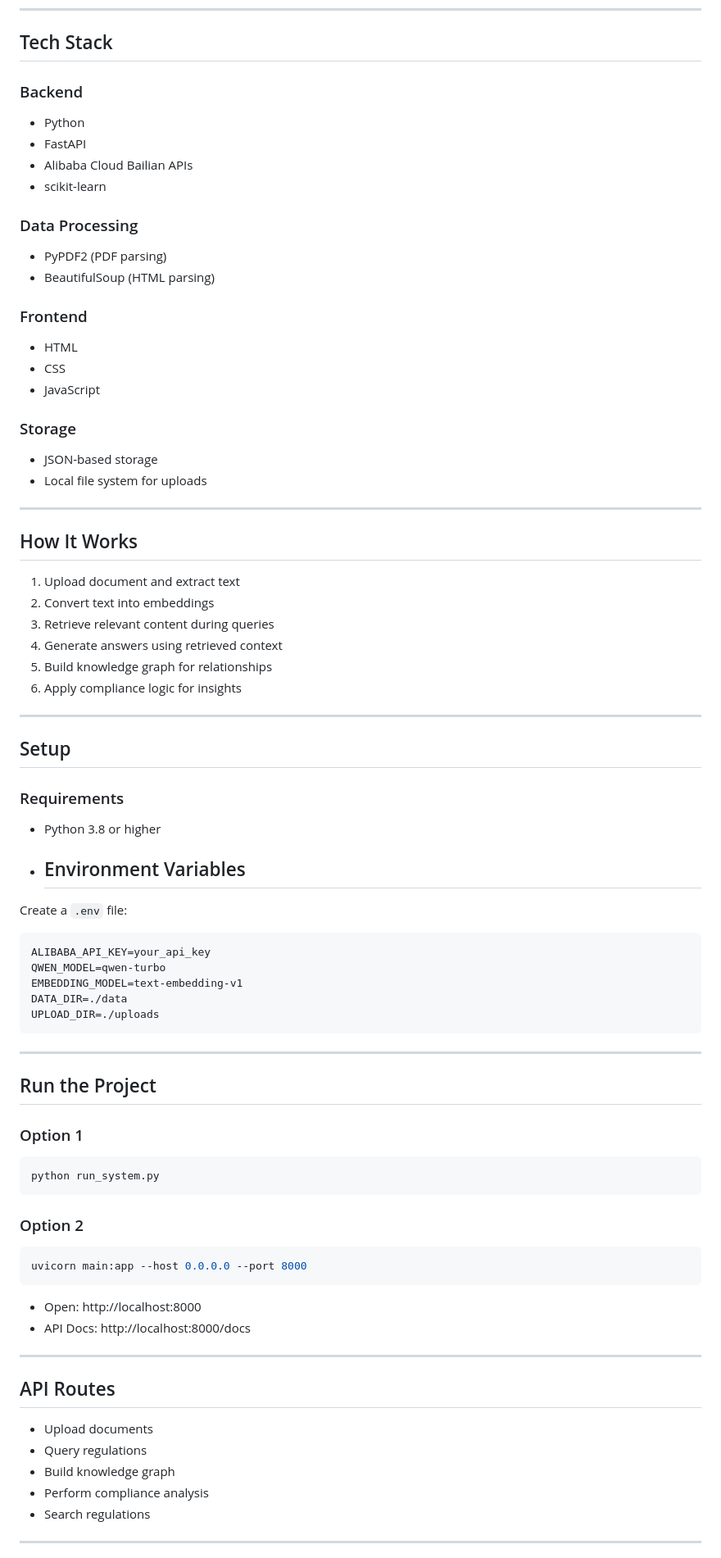
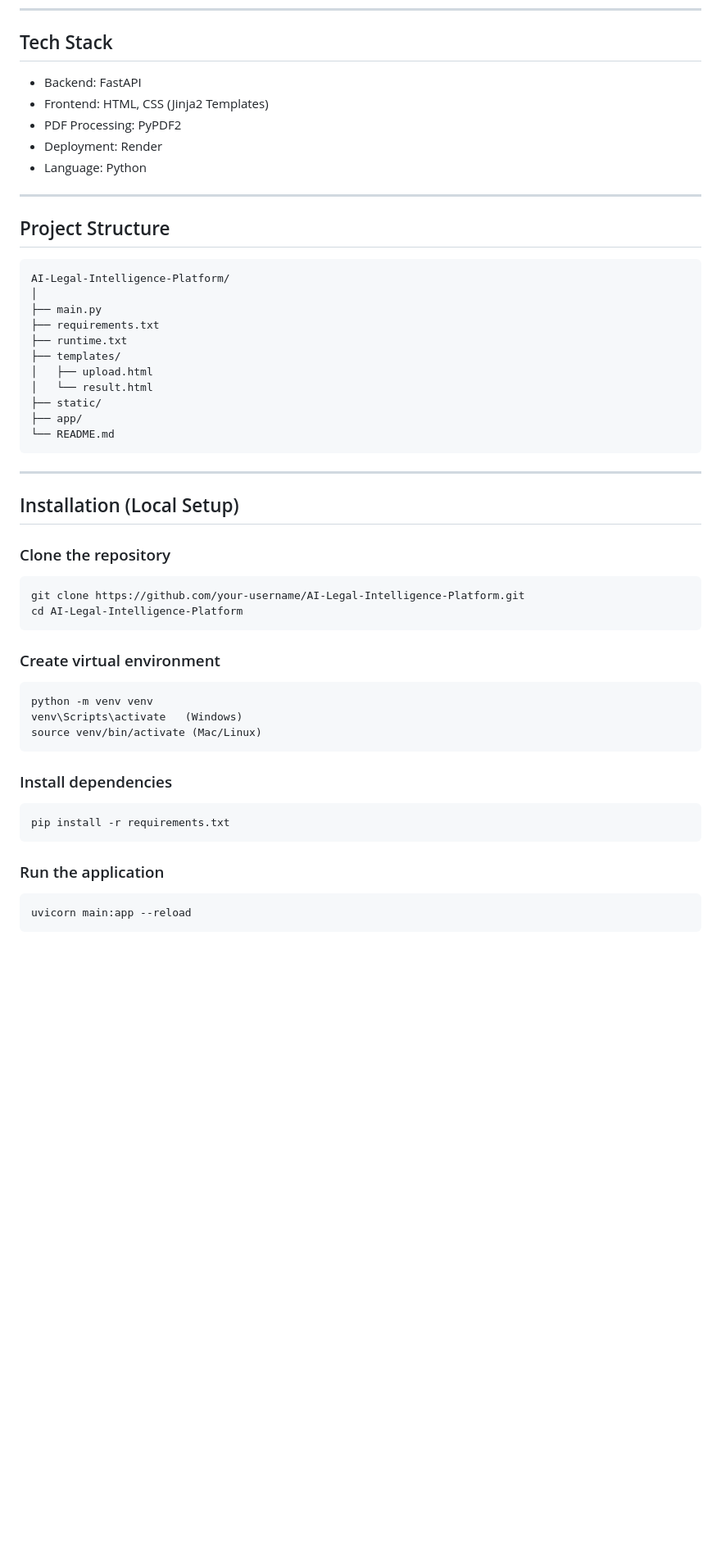
Before and after one commit to Riyaa47/AI-Legal-Intelligence-Platform, a Markdown page: README.md, the part around one of its changes. Shown at 82% size. Drawn GitHub-style; blank space fills up the shorter version.

Commit message:
Revise README for improved project documentation
Updated README to enhance clarity and structure, including detailed project overview, features, installation instructions, and usage guidelines.

````diff
--- a/README.md
+++ b/README.md
@@ -52,78 +30,58 @@
 
 ## Tech Stack
 
-### Backend
-- Python
-- FastAPI
-- Alibaba Cloud Bailian APIs
-- scikit-learn
-
-### Data Processing
-- PyPDF2 (PDF parsing)
-- BeautifulSoup (HTML parsing)
-
-### Frontend
-- HTML
-- CSS
-- JavaScript
-
-### Storage
-- JSON-based storage
-- Local file system for uploads
+* Backend: FastAPI
+* Frontend: HTML, CSS (Jinja2 Templates)
+* PDF Processing: PyPDF2
+* Deployment: Render
+* Language: Python
 
 ---
 
-## How It Works
-1. Upload document and extract text
-2. Convert text into embeddings
-3. Retrieve relevant content during queries
-4. Generate answers using retrieved context
-5. Build knowledge graph for relationships
-6. Apply compliance logic for insights
+## Project Structure
 
----
-
-## Setup
-
-### Requirements
-- Python 3.8 or higher
-- ## Environment Variables
-
-Create a `.env` file:
-
-```env
-ALIBABA_API_KEY=your_api_key
-QWEN_MODEL=qwen-turbo
-EMBEDDING_MODEL=text-embedding-v1
-DATA_DIR=./data
-UPLOAD_DIR=./uploads
+```
+AI-Legal-Intelligence-Platform/
+│
+├── main.py
+├── requirements.txt
+├── runtime.txt
+├── templates/
+│   ├── upload.html
+│   └── result.html
+├── static/
+├── app/
+└── README.md
 ```
 
 ---
 
-## Run the Project
+## Installation (Local Setup)
 
-### Option 1
-```bash
-python run_system.py
+### Clone the repository
+
+```
+git clone https://github.com/your-username/AI-Legal-Intelligence-Platform.git
+cd AI-Legal-Intelligence-Platform
 ```
 
-### Option 2
-```bash
-uvicorn main:app --host 0.0.0.0 --port 8000
+### Create virtual environment
+
+```
+python -m venv venv
+venv\Scripts\activate   (Windows)
+source venv/bin/activate (Mac/Linux)
 ```
 
-- Open: http://localhost:8000
-- API Docs: http://localhost:8000/docs
+### Install dependencies
 
----
+```
+pip install -r requirements.txt
+```
 
-## API Routes
-- Upload documents
-- Query regulations
-- Build knowledge graph
-- Perform compliance analysis
-- Search regulations
+### Run the application
 
----
+```
+uvicorn main:app --reload
+```
 
````
Also changed, not shown: other parts of README.md (+118 -65 lines).
